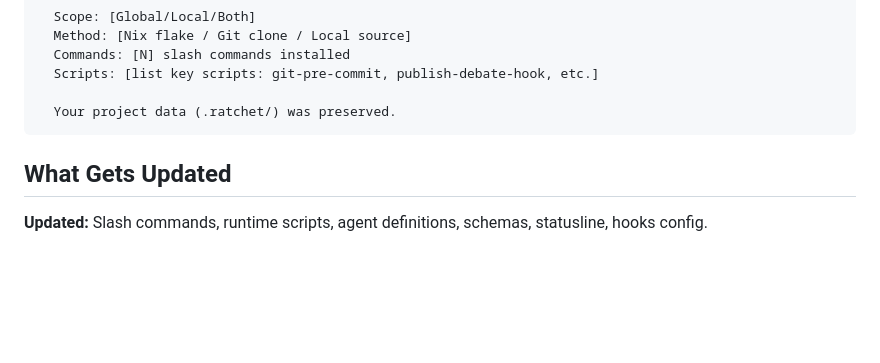
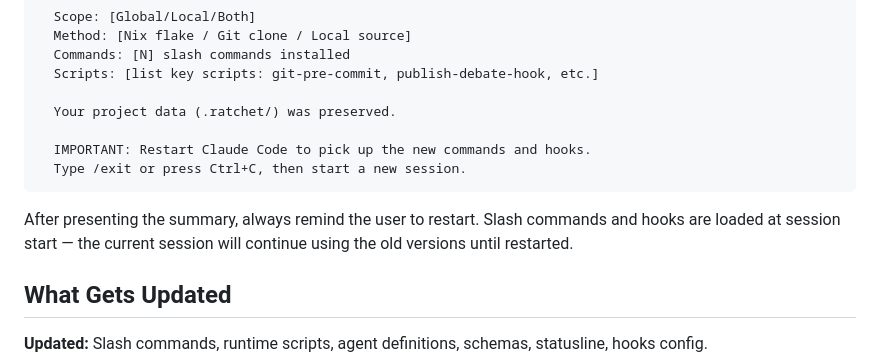
Before and after one commit to netbrain/ratchet, a Markdown page: skills/update/SKILL.md, the part around the change. Rendered like a GitHub page; blank space fills up the shorter version.

Commit message:
Remind user to restart Claude Code after update

````diff
--- a/skills/update/SKILL.md
+++ b/skills/update/SKILL.md
@@ -115,7 +115,12 @@ Ratchet updated successfully!
   Scripts: [list key scripts: git-pre-commit, publish-debate-hook, etc.]
 
   Your project data (.ratchet/) was preserved.
+
+  IMPORTANT: Restart Claude Code to pick up the new commands and hooks.
+  Type /exit or press Ctrl+C, then start a new session.
 ```
+
+After presenting the summary, always remind the user to restart. Slash commands and hooks are loaded at session start — the current session will continue using the old versions until restarted.
 
 ## What Gets Updated
 
````
